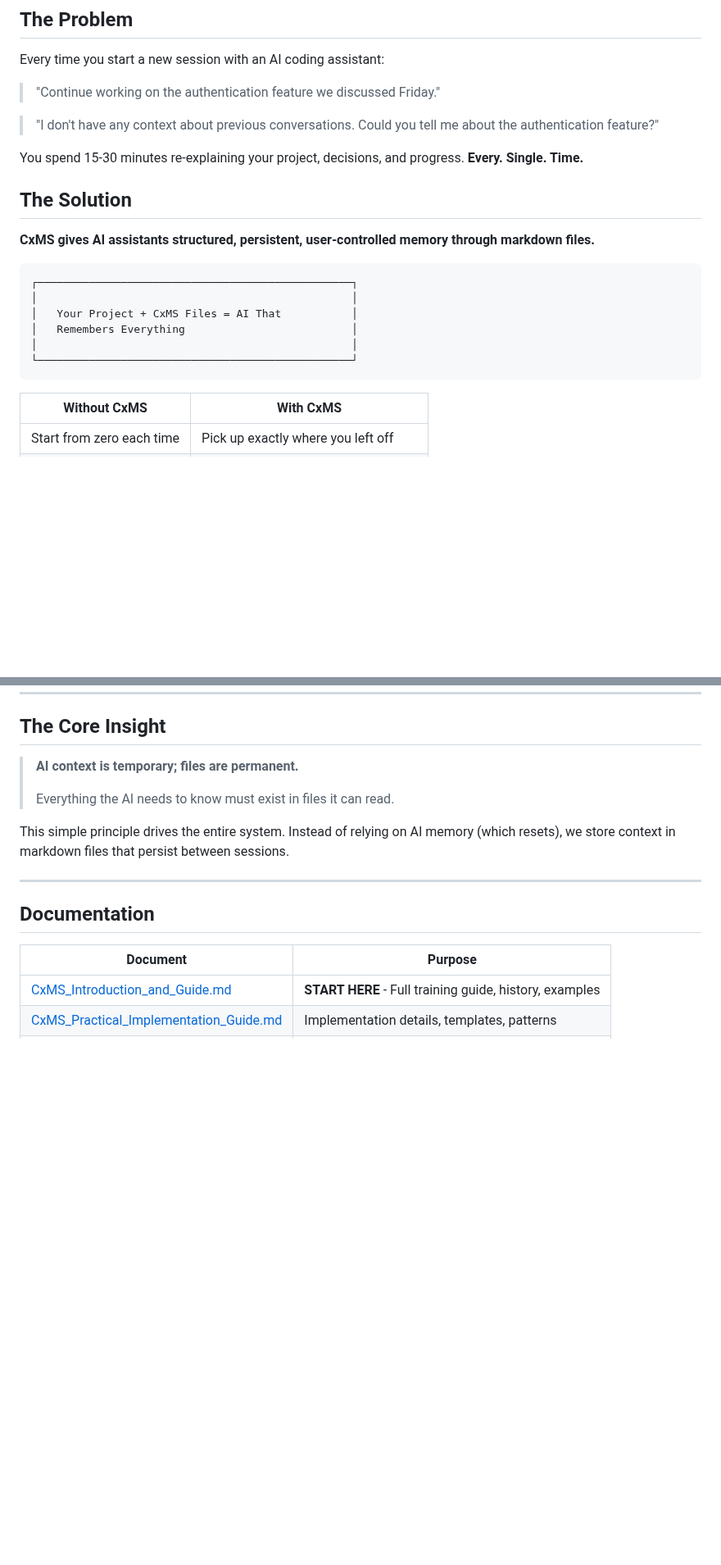
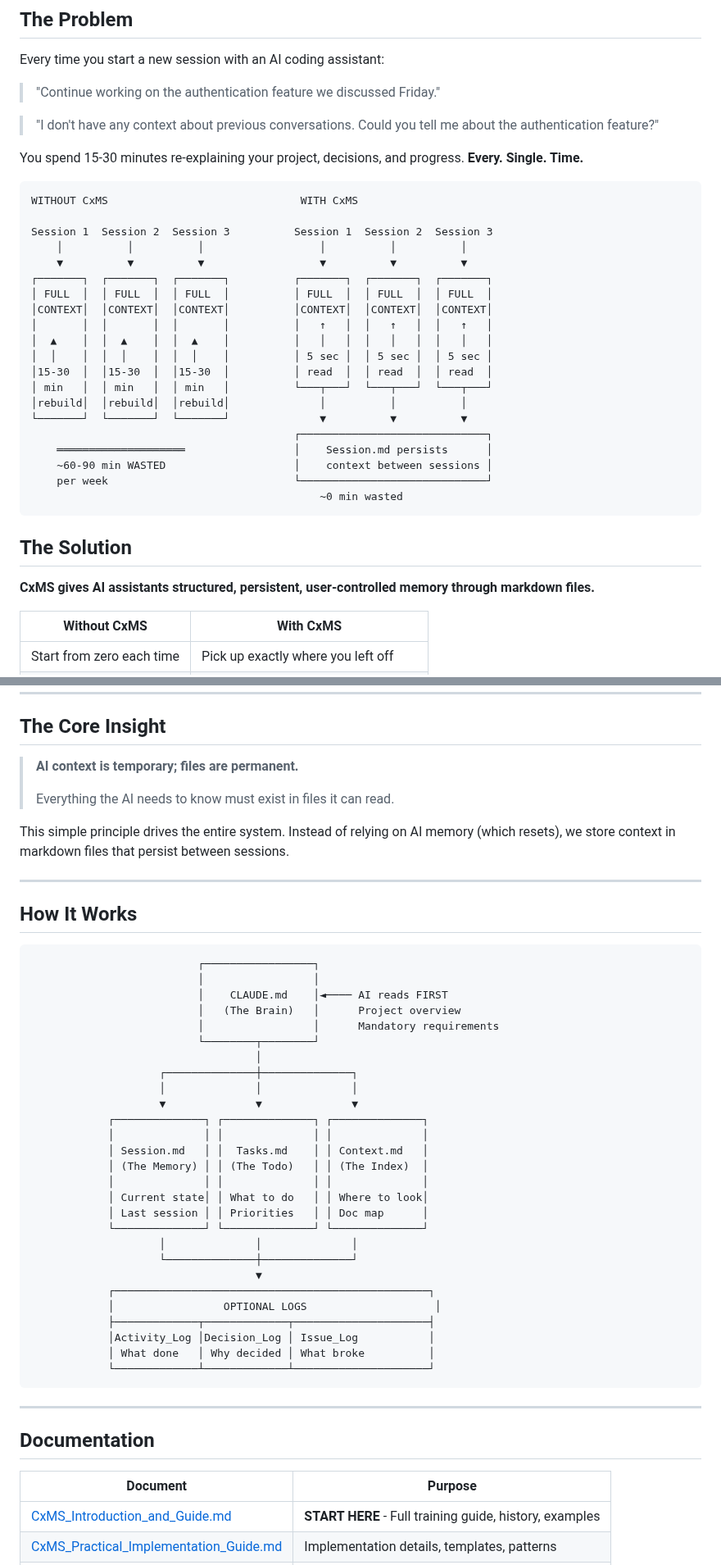
Before and after one commit to RobSB2/CxMS, a Markdown page: README.md, 2 parts joined by grey strips. Shown at 82% size. Rendered like a GitHub page; blank space fills up the shorter version.

Commit message:
Add infographics to GitHub docs
- README: Context Cliff visual (before/after comparison)
- README: File Ecosystem diagram (how files relate)
- DEPLOYMENT.md: Level-Up Journey visual (progression path)

Co-Authored-By: Claude Opus 4.5 <noreply@anthropic.com>

````diff
--- a/README.md
+++ b/README.md
@@ -16,18 +16,32 @@ Every time you start a new session with an AI coding assistant:
 
 You spend 15-30 minutes re-explaining your project, decisions, and progress. **Every. Single. Time.**
 
+```
+WITHOUT CxMS                              WITH CxMS
+
+Session 1  Session 2  Session 3          Session 1  Session 2  Session 3
+    │          │          │                  │          │          │
+    ▼          ▼          ▼                  ▼          ▼          ▼
+┌───────┐  ┌───────┐  ┌───────┐          ┌───────┐  ┌───────┐  ┌───────┐
+│ FULL  │  │ FULL  │  │ FULL  │          │ FULL  │  │ FULL  │  │ FULL  │
+│CONTEXT│  │CONTEXT│  │CONTEXT│          │CONTEXT│  │CONTEXT│  │CONTEXT│
+│       │  │       │  │       │          │   ↑   │  │   ↑   │  │   ↑   │
+│  ▲    │  │  ▲    │  │  ▲    │          │   │   │  │   │   │  │   │   │
+│  │    │  │  │    │  │  │    │          │ 5 sec │  │ 5 sec │  │ 5 sec │
+│15-30  │  │15-30  │  │15-30  │          │ read  │  │ read  │  │ read  │
+│ min   │  │ min   │  │ min   │          └───┬───┘  └───┬───┘  └───┬───┘
+│rebuild│  │rebuild│  │rebuild│              │          │          │
+└───────┘  └───────┘  └───────┘              ▼          ▼          ▼
+                                         ┌─────────────────────────────┐
+    ════════════════════                 │    Session.md persists      │
+    ~60-90 min WASTED                    │    context between sessions │
+    per week                             └─────────────────────────────┘
+                                             ~0 min wasted
+```
+
 ## The Solution
 
 **CxMS gives AI assistants structured, persistent, user-controlled memory through markdown files.**
-
-```
-┌─────────────────────────────────────────────────┐
-│                                                 │
-│   Your Project + CxMS Files = AI That           │
-│   Remembers Everything                          │
-│                                                 │
-└─────────────────────────────────────────────────┘
-```
 
 | Without CxMS | With CxMS |
 |--------------|-----------|
@@ -129,6 +143,40 @@ Update MyApp_Session.md with this session's work before we end.
 > Everything the AI needs to know must exist in files it can read.
 
 This simple principle drives the entire system. Instead of relying on AI memory (which resets), we store context in markdown files that persist between sessions.
+
+---
+
+## How It Works
+
+```
+                          ┌─────────────────┐
+                          │                 │
+                          │    CLAUDE.md    │◄──── AI reads FIRST
+                          │   (The Brain)   │      Project overview
+                          │                 │      Mandatory requirements
+                          └────────┬────────┘
+                                   │
+                    ┌──────────────┼──────────────┐
+                    │              │              │
+                    ▼              ▼              ▼
+            ┌──────────────┐ ┌──────────────┐ ┌──────────────┐
+            │              │ │              │ │              │
+            │ Session.md   │ │  Tasks.md    │ │ Context.md   │
+            │ (The Memory) │ │ (The Todo)   │ │ (The Index)  │
+            │              │ │              │ │              │
+            │ Current state│ │ What to do   │ │ Where to look│
+            │ Last session │ │ Priorities   │ │ Doc map      │
+            └──────────────┘ └──────────────┘ └──────────────┘
+                    │              │              │
+                    └──────────────┼──────────────┘
+                                   ▼
+            ┌─────────────────────────────────────────────────┐
+            │                 OPTIONAL LOGS                    │
+            ├─────────────┬─────────────┬─────────────────────┤
+            │Activity_Log │Decision_Log │ Issue_Log           │
+            │ What done   │ Why decided │ What broke          │
+            └─────────────┴─────────────┴─────────────────────┘
+```
 
 ---
 
````
Also changed, not shown: templates/DEPLOYMENT.md (+36 -0 lines).
